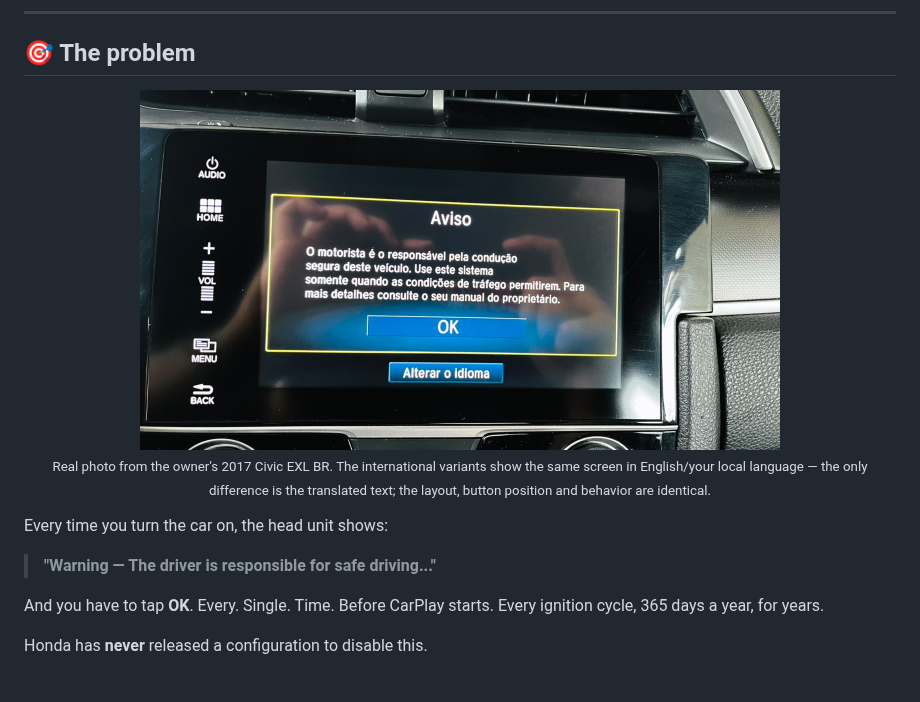
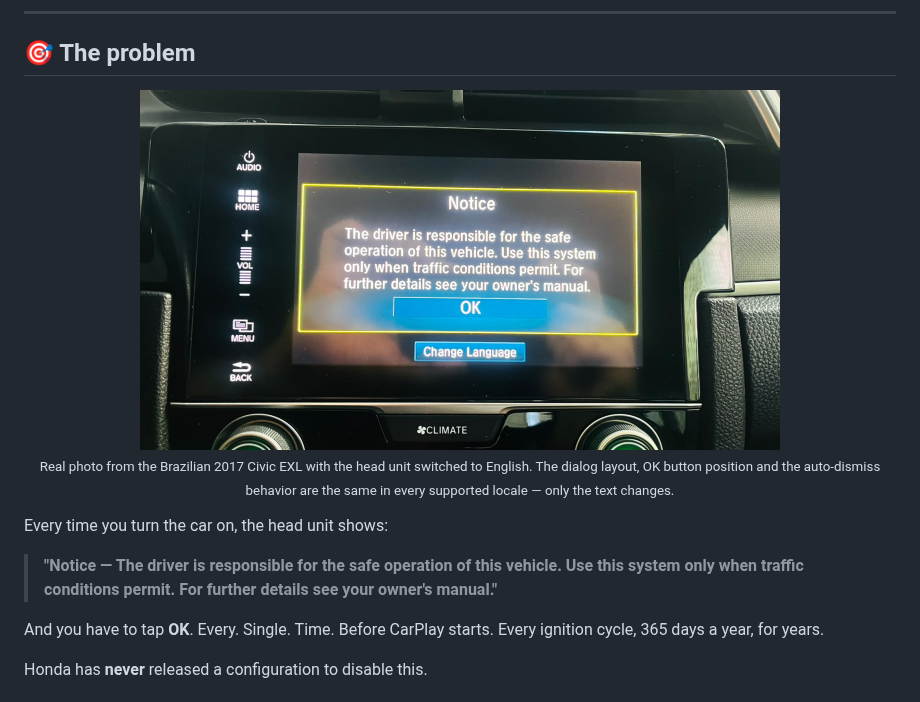
Before and after one commit to khalleb/honda-civic-headunit, a Markdown page: README.en.md, the part around the change. Rendered like a GitHub page; pictures changed too: docs/images/screenshots-en/notice-en.jpg (added).

```diff
--- a/README.en.md
+++ b/README.en.md
@@ -33,14 +33,14 @@
 ## 🎯 The problem
 
 <div align="center">
-<img src="docs/images/foto-aviso-painel.jpg" alt="Warning screen on Honda Civic G10 head unit (Brazilian firmware shown)" width="640"/>
+<img src="docs/images/screenshots-en/notice-en.jpg" alt="Notice screen on Honda Civic G10 head unit, English firmware" width="640"/>
 
-<sub>Real photo from the owner's 2017 Civic EXL BR. The international variants show the same screen in English/your local language — the only difference is the translated text; the layout, button position and behavior are identical.</sub>
+<sub>Real photo from the Brazilian 2017 Civic EXL with the head unit switched to English. The dialog layout, OK button position and the auto-dismiss behavior are the same in every supported locale — only the text changes.</sub>
 </div>
 
 Every time you turn the car on, the head unit shows:
 
-> **"Warning — The driver is responsible for safe driving..."**
+> **"Notice — The driver is responsible for the safe operation of this vehicle. Use this system only when traffic conditions permit. For further details see your owner's manual."**
 
 And you have to tap **OK**. Every. Single. Time. Before CarPlay starts. Every ignition cycle, 365 days a year, for years.
 
```
Also changed, not shown: docs/en/00-overview.md (+18 -1 lines), docs/images/screenshots-en/language-list-primary.jpg (added), docs/images/screenshots-en/language-list-secondary.jpg (added).
